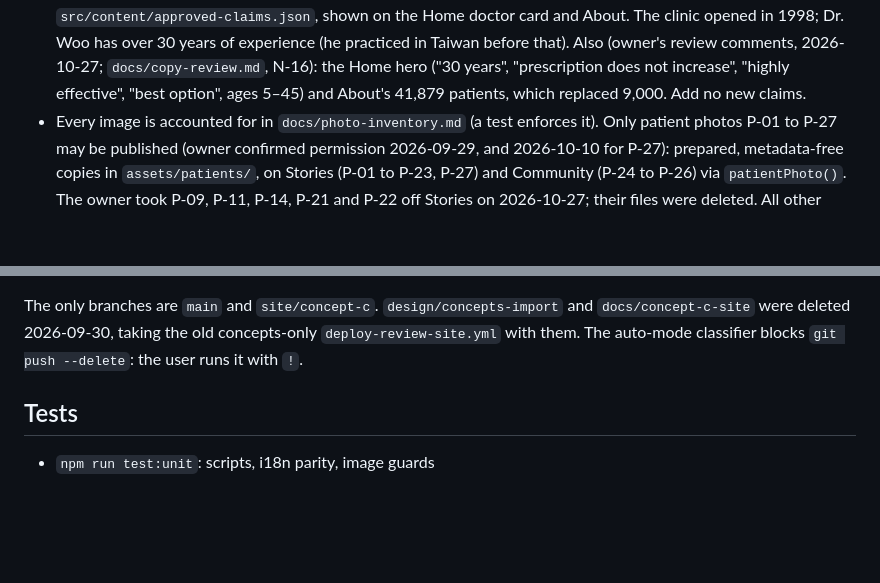
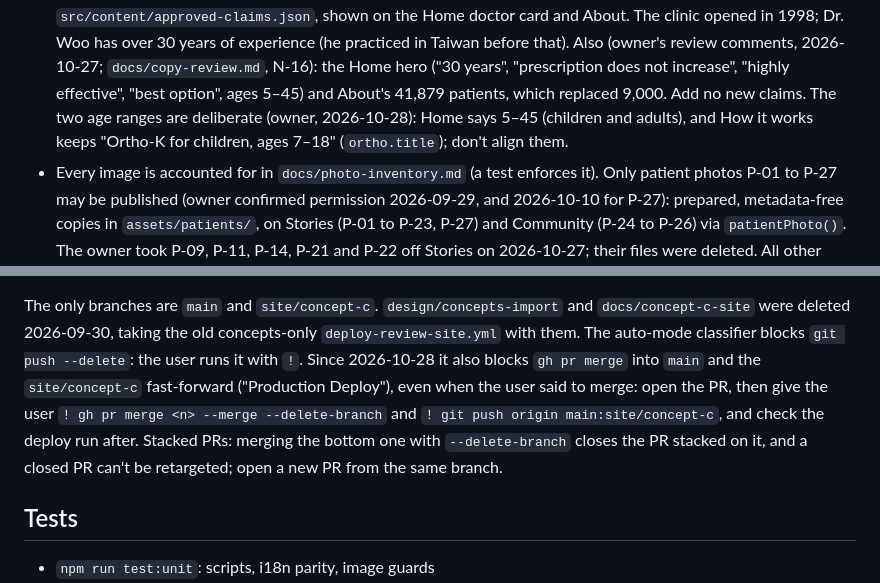
Before and after one commit to thirstypig/1234, a Markdown page: CLAUDE.md, 2 parts joined by grey strips. Drawn GitHub-style; blank space fills up the shorter version.

Commit message:
Record the deliberate age ranges and which merge steps the classifier blocks
Co-Authored-By: Claude Opus 5.5 <noreply@anthropic.com>

```diff
--- a/CLAUDE.md
+++ b/CLAUDE.md
@@ -34,7 +34,9 @@ Rules:
   comments, 2026-10-27; `docs/copy-review.md`, N-16): the Home hero
   ("30 years", "prescription does not increase", "highly effective",
   "best option", ages 5–45) and About's 41,879 patients, which replaced
-  9,000. Add no new claims.
+  9,000. Add no new claims. The two age ranges are deliberate (owner,
+  2026-10-28): Home says 5–45 (children and adults), and How it works
+  keeps "Ortho-K for children, ages 7–18" (`ortho.title`); don't align them.
 - Every image is accounted for in `docs/photo-inventory.md` (a test
   enforces it). Only patient photos P-01 to P-27 may be published
   (owner confirmed permission 2026-09-29, and 2026-10-10 for
@@ -164,7 +166,14 @@ those two commands to run with `!`.
 The only branches are `main` and `site/concept-c`. `design/concepts-import`
 and `docs/concept-c-site` were deleted 2026-09-30, taking the old
 concepts-only `deploy-review-site.yml` with them. The auto-mode classifier
-blocks `git push --delete`: the user runs it with `!`.
+blocks `git push --delete`: the user runs it with `!`. Since 2026-10-28 it
+also blocks `gh pr merge` into `main` and the `site/concept-c` fast-forward
+("Production Deploy"), even when the user said to merge: open the PR, then
+give the user `! gh pr merge <n> --merge --delete-branch` and
+`! git push origin main:site/concept-c`, and check the deploy run after.
+Stacked PRs: merging the bottom one with `--delete-branch` closes the PR
+stacked on it, and a closed PR can't be retargeted; open a new PR from
+the same branch.
 
 ## Tests
 
```
Also changed, not shown: docs/copy-review.md (+1 -1 lines).
